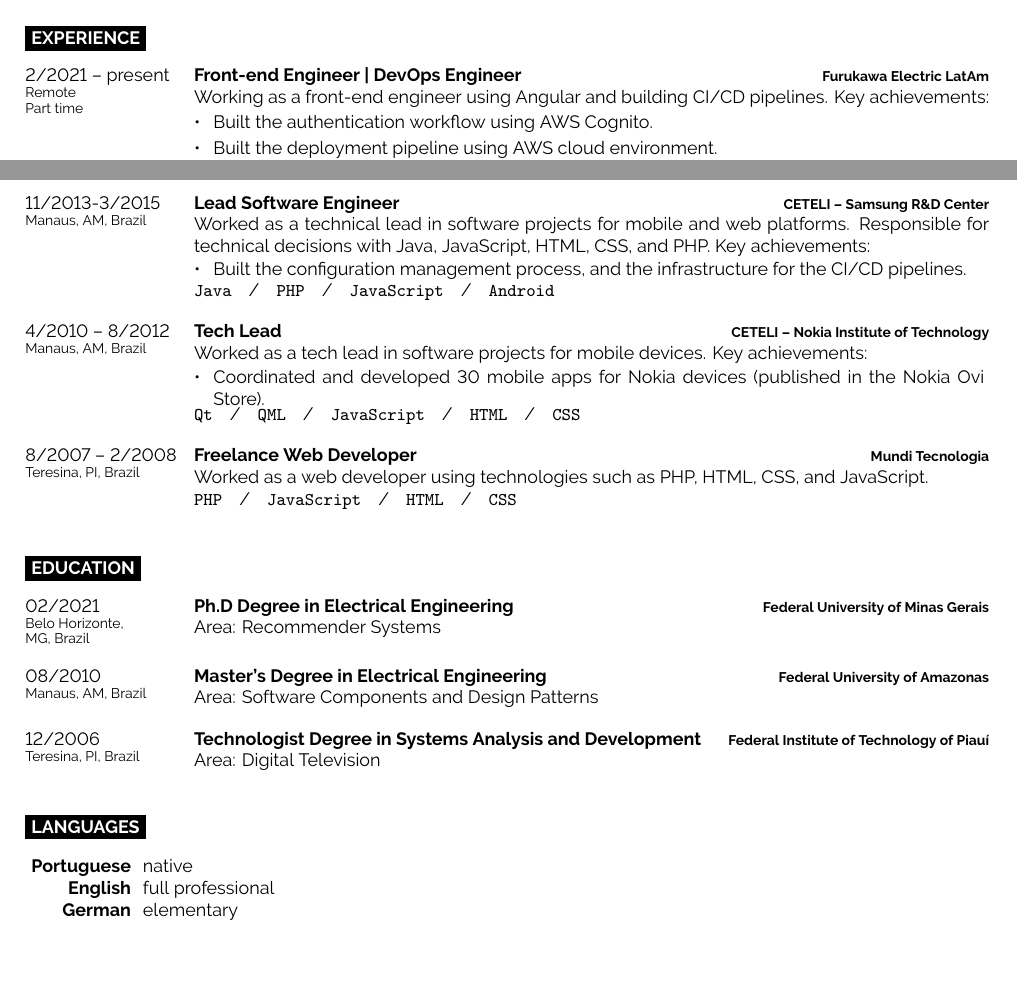
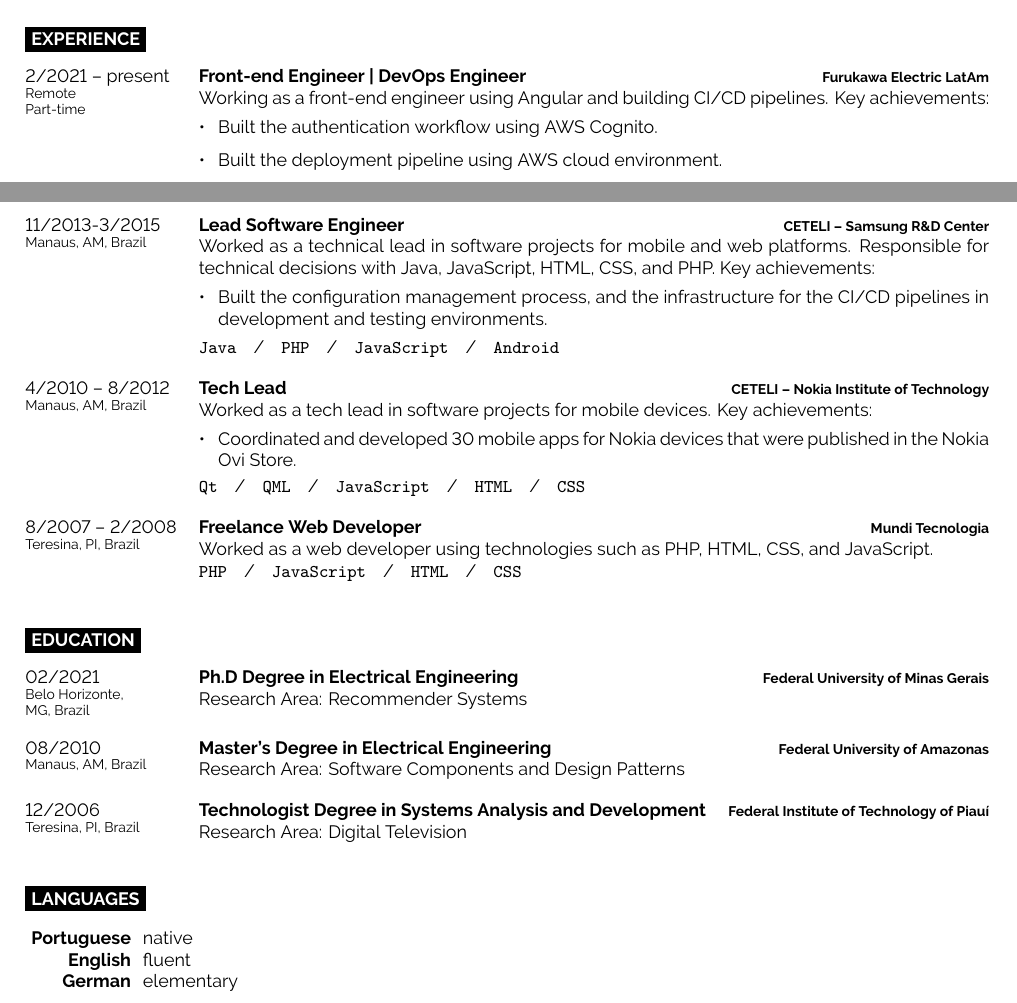
Before and after one commit to ricardoerikson/cv, a LaTeX document (src/main.tex, which reads src/developercv.cls): two parts of pages 1 and 2 of 2, joined at a grey line, cut so that both start at the same text, the shorter picture padded with empty space. Compiled offline with XeLaTeX.

Commit message:
cv changes

```diff
--- a/src/developercv.cls
+++ b/src/developercv.cls
@@ -126,10 +126,10 @@
     \parbox[t]{0.02\textwidth}{ \textbullet }%
     &
     \parbox[t]{0.8\textwidth}{ ##1 }\\}
-    \renewcommand{\arraystretch}{1.2}
+    \renewcommand{\arraystretch}{1.5}
     \begin{tabular}{ll}
 }{
-	\end{tabular}
+	\end{tabular}\\
 }
 
 
@@ -162,10 +162,10 @@
 }
 
 \newcommand{\entry}[4]{% First argument for the leftmost date(s) text, second is for the bold entry heading, third is for the bold right-aligned entry qualifier and the fourth is for the entry description
-	\parbox[t]{0.175\textwidth}{% 17.5% of the text width of the page
+	\parbox[t]{0.18\textwidth}{% 17.5% of the text width of the page
 		#1 % Leftmost entry date(s) text
 	}%
-	&\parbox[t]{0.825\textwidth}{% 82.5% of the text width of the page
+	&\parbox[t]{0.82\textwidth}{% 82.5% of the text width of the page
 		\textbf{#2}% Entry heading text
 		\hfill% Horizontal whitespace
 		{\footnotesize \textbf{\textcolor{black}{#3}}}\\% Right-aligned entry qualifier text
--- a/src/main.tex
+++ b/src/main.tex
@@ -102,14 +101,16 @@
   {3/2008 -- 5/2015\\\footnotesize{Manaus, AM, Brazil}\\\footnotesize{Part-time}}
   {Research Assistant}
   {Digital Television Laboratory - UFAM}
-  {Worked as a research assistant of the Special Interest Group on Software Engineering, Embedded Systems and Automation (SEESA) at the Digital Television Laboratory.}
+  {
+    Worked as a research assistant of the Special Interest Group on Software Engineering, Embedded Systems and Automation (SEESA) at the Digital Television Laboratory.
+  }
   \entry{11/2013-3/2015\\\footnotesize{Manaus, AM, Brazil}}
   {Lead Software Engineer}
   {CETELI -- Samsung R\&D Center}
   {
     Worked as a technical lead in software projects for mobile and web platforms. Responsible for technical decisions with Java, JavaScript, HTML, CSS, and PHP. Key achievements:\\
     \begin{contributionlist}
-      \contribution{Built the configuration management process, and the infrastructure for the CI/CD pipelines.}
+      \contribution{Built the configuration management process, and the infrastructure for the CI/CD pipelines in development and testing environments.}
     \end{contributionlist}\\
     \texttt{Java}\slashsep\texttt{PHP}\slashsep\texttt{JavaScript}\slashsep\texttt{Android}}
   \entry{4/2010 -- 8/2012\\\footnotesize{Manaus, AM, Brazil}}
@@ -118,7 +119,7 @@
   {
     Worked as a tech lead in software projects for mobile devices. Key achievements:\\
     \begin{contributionlist}
-      \contribution{Coordinated and developed 30 mobile apps for Nokia devices (published in the Nokia Ovi Store).}
+      \contribution{Coordinated and developed 30 mobile apps for Nokia devices that were published in the Nokia Ovi Store.}
     \end{contributionlist}\\
     \texttt{Qt}\slashsep\texttt{QML}\slashsep\texttt{JavaScript}\slashsep\texttt{HTML}\slashsep\texttt{CSS}}
   \entry{8/2007 -- 2/2008\\\footnotesize{Teresina, PI, Brazil}}
@@ -140,17 +141,17 @@
   {02/2021\\\footnotesize{Belo Horizonte, \\MG, Brazil}}
   {Ph.D Degree in Electrical Engineering}
   {Federal University of Minas Gerais}
-  {Area: Recommender Systems}
+  {Research Area: Recommender Systems}
   \entry
   {08/2010\\\footnotesize{Manaus, AM, Brazil}}
   {Master's Degree in Electrical Engineering}
   {Federal University of Amazonas}
-  {Area: Software Components and Design Patterns}
+  {Research Area: Software Components and Design Patterns}
   \entry
   {12/2006\\\footnotesize{Teresina, PI, Brazil}}
   {Technologist Degree in Systems Analysis and Development}
   {Federal Institute of Technology of Piauí}
-  {Area: Digital Television}
+  {Research Area: Digital Television}
 \end{entrylist}
 
 %----------------------------------------------------------------------------------------
@@ -164,7 +165,7 @@
 
   \begin{skills}
     \skillset{Portuguese}{native}
-    \skillset{English}{full professional}
+    \skillset{English}{fluent}
     \skillset{German}{elementary}
   \end{skills}
 \end{minipage}
```
Also changed, not shown: src/main.tex (7 more changed lines).
